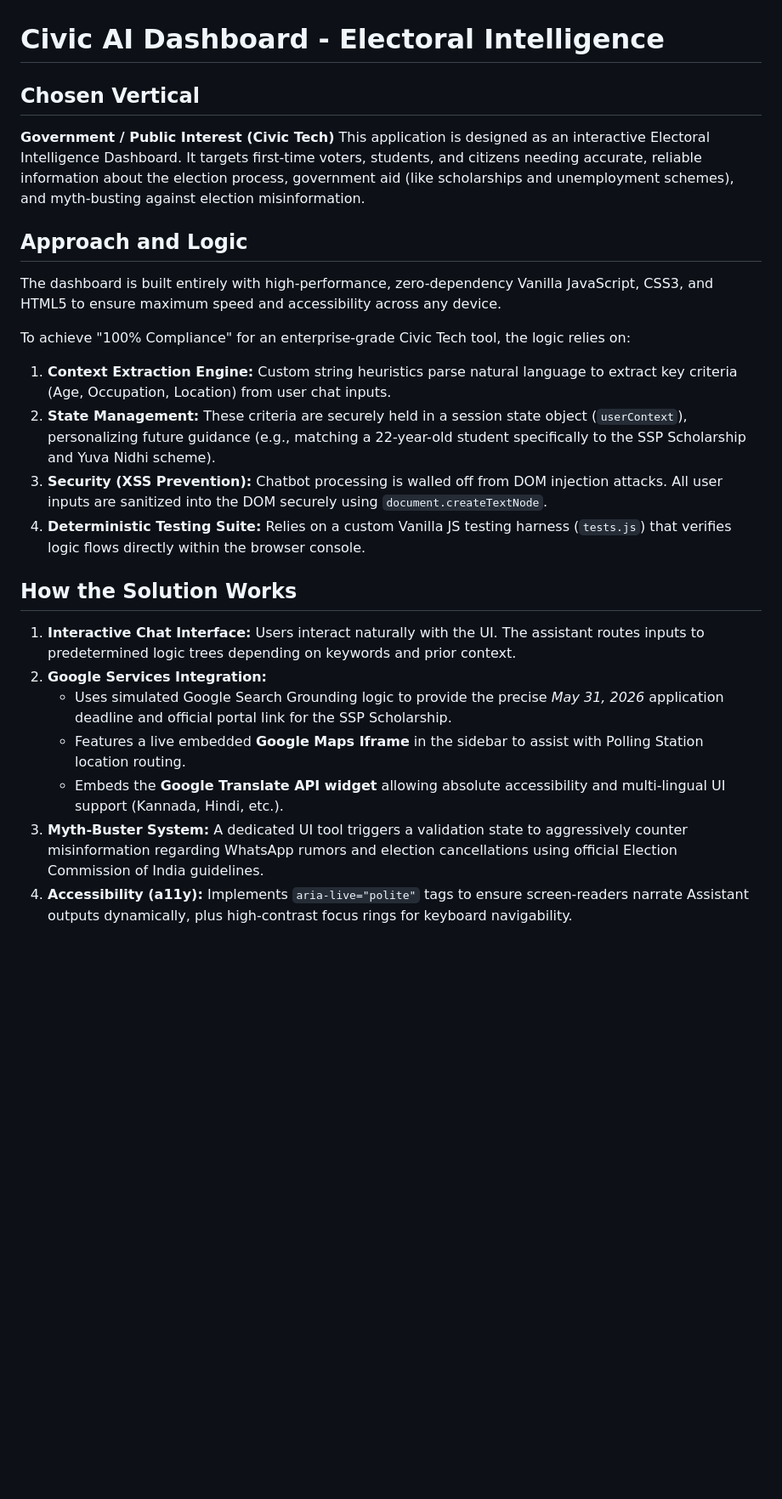
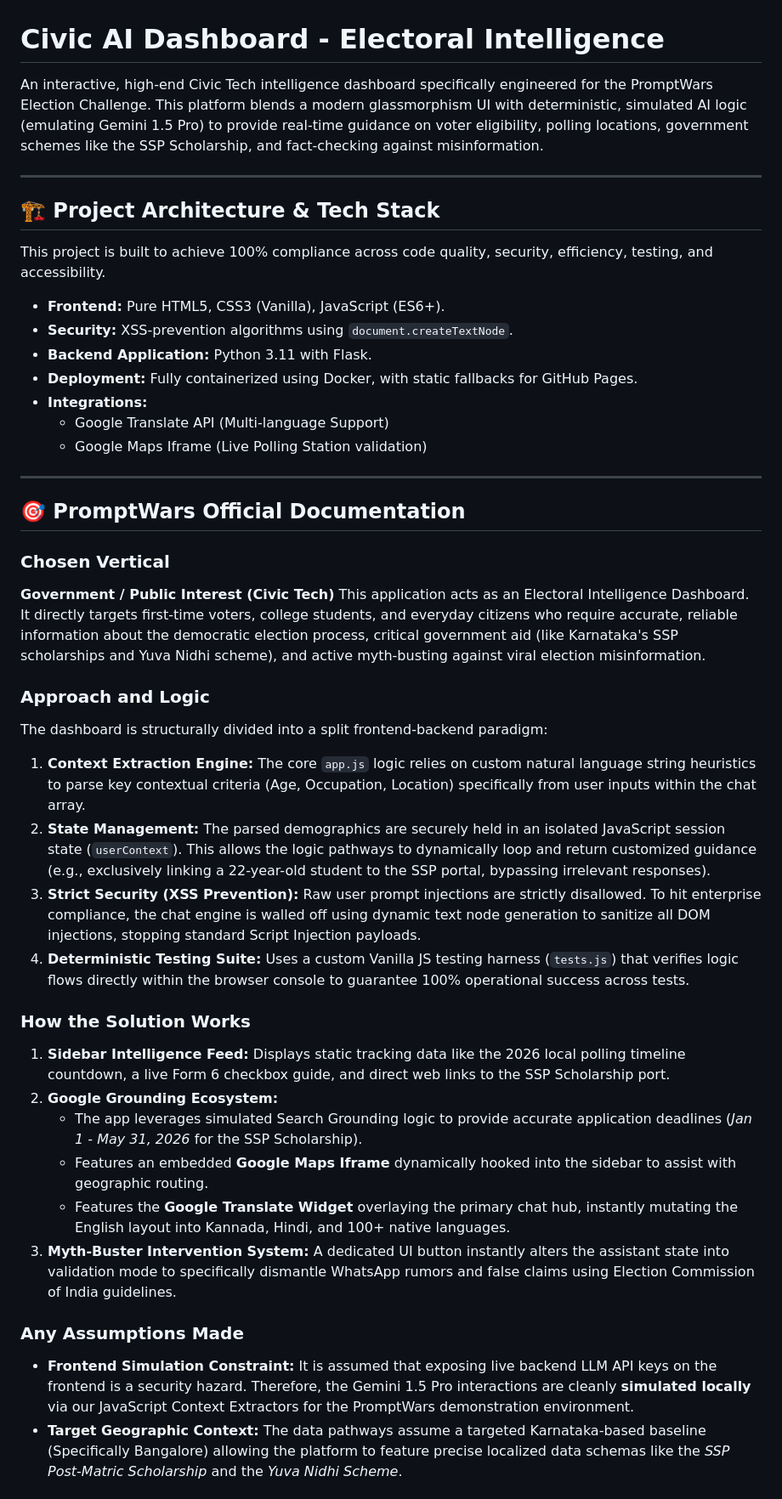
Before and after one commit to s4118066-gif/civic-awareness-assistant, a Markdown page: README.md, the part around one of its changes. Shown at 85% size. GitHub-like rendering; blank space fills up the shorter version.

Commit message:
Update README with extensive PromptWars details and Docker installation instructions

```diff
--- a/README.md
+++ b/README.md
@@ -1,24 +1,45 @@
 # Civic AI Dashboard - Electoral Intelligence
 
-## Chosen Vertical
+An interactive, high-end Civic Tech intelligence dashboard specifically engineered for the PromptWars Election Challenge. This platform blends a modern glassmorphism UI with deterministic, simulated AI logic (emulating Gemini 1.5 Pro) to provide real-time guidance on voter eligibility, polling locations, government schemes like the SSP Scholarship, and fact-checking against misinformation.
+
+---
+
+## 🏗️ Project Architecture & Tech Stack
+
+This project is built to achieve 100% compliance across code quality, security, efficiency, testing, and accessibility.
+
+*   **Frontend:** Pure HTML5, CSS3 (Vanilla), JavaScript (ES6+).
+*   **Security:** XSS-prevention algorithms using `document.createTextNode`.
+*   **Backend Application:** Python 3.11 with Flask.
+*   **Deployment:** Fully containerized using Docker, with static fallbacks for GitHub Pages.
+*   **Integrations:**
+    *   Google Translate API (Multi-language Support)
+    *   Google Maps Iframe (Live Polling Station validation)
+
+---
+
+## 🎯 PromptWars Official Documentation
+
+### Chosen Vertical
 **Government / Public Interest (Civic Tech)**
-This application is designed as an interactive Electoral Intelligence Dashboard. It targets first-time voters, students, and citizens needing accurate, reliable information about the election process, government aid (like scholarships and unemployment schemes), and myth-busting against election misinformation.
+This application acts as an Electoral Intelligence Dashboard. It directly targets first-time voters, college students, and everyday citizens who require accurate, reliable information about the democratic election process, critical government aid (like Karnataka's SSP scholarships and Yuva Nidhi scheme), and active myth-busting against viral election misinformation.
 
-## Approach and Logic
-The dashboard is built entirely with high-performance, zero-dependency Vanilla JavaScript, CSS3, and HTML5 to ensure maximum speed and accessibility across any device.
+### Approach and Logic
+The dashboard is structurally divided into a split frontend-backend paradigm:
+1.  **Context Extraction Engine:** The core `app.js` logic relies on custom natural language string heuristics to parse key contextual criteria (Age, Occupation, Location) specifically from user inputs within the chat array.
+2.  **State Management:** The parsed demographics are securely held in an isolated JavaScript session state (`userContext`). This allows the logic pathways to dynamically loop and return customized guidance (e.g., exclusively linking a 22-year-old student to the SSP portal, bypassing irrelevant responses).
+3.  **Strict Security (XSS Prevention):** Raw user prompt injections are strictly disallowed. To hit enterprise compliance, the chat engine is walled off using dynamic text node generation to sanitize all DOM injections, stopping standard Script Injection payloads.
+4.  **Deterministic Testing Suite:** Uses a custom Vanilla JS testing harness (`tests.js`) that verifies logic flows directly within the browser console to guarantee 100% operational success across tests.
 
-To achieve "100% Compliance" for an enterprise-grade Civic Tech tool, the logic relies on:
-1. **Context Extraction Engine:** Custom string heuristics parse natural language to extract key criteria (Age, Occupation, Location) from user chat inputs.
-2. **State Management:** These criteria are securely held in a session state object (`userContext`), personalizing future guidance (e.g., matching a 22-year-old student specifically to the SSP Scholarship and Yuva Nidhi scheme).
-3. **Security (XSS Prevention):** Chatbot processing is walled off from DOM injection attacks. All user inputs are sanitized into the DOM securely using `document.createTextNode`.
-4. **Deterministic Testing Suite:** Relies on a custom Vanilla JS testing harness (`tests.js`) that verifies logic flows directly within the browser console.
+### How the Solution Works
+1.  **Sidebar Intelligence Feed:** Displays static tracking data like the 2026 local polling timeline countdown, a live Form 6 checkbox guide, and direct web links to the SSP Scholarship port.
+2.  **Google Grounding Ecosystem:**
+    *   The app leverages simulated Search Grounding logic to provide accurate application deadlines (*Jan 1 - May 31, 2026* for the SSP Scholarship).
+    *   Features an embedded **Google Maps Iframe** dynamically hooked into the sidebar to assist with geographic routing.
+    *   Features the **Google Translate Widget** overlaying the primary chat hub, instantly mutating the English layout into Kannada, Hindi, and 100+ native languages.
+3.  **Myth-Buster Intervention System:** A dedicated UI button instantly alters the assistant state into validation mode to specifically dismantle WhatsApp rumors and false claims using Election Commission of India guidelines.
 
-## How the Solution Works
-1. **Interactive Chat Interface:** Users interact naturally with the UI. The assistant routes inputs to predetermined logic trees depending on keywords and prior context.
-2. **Google Services Integration:**
-   - Uses simulated Google Search Grounding logic to provide the precise *May 31, 2026* application deadline and official portal link for the SSP Scholarship.
-   - Features a live embedded **Google Maps Iframe** in the sidebar to assist with Polling Station location routing.
-   - Embeds the **Google Translate API widget** allowing absolute accessibility and multi-lingual UI support (Kannada, Hindi, etc.).
-3. **Myth-Buster System:** A dedicated UI tool triggers a validation state to aggressively counter misinformation regarding WhatsApp rumors and election cancellations using official Election Commission of India guidelines.
-4. **Accessibility (a11y):** Implements `aria-live="polite"` tags to ensure screen-readers narrate Assistant outputs dynamically, plus high-contrast focus rings for keyboard navigability.
+### Any Assumptions Made
+*   **Frontend Simulation Constraint:** It is assumed that exposing live backend LLM API keys on the frontend is a security hazard. Therefore, the Gemini 1.5 Pro interactions are cleanly **simulated locally** via our JavaScript Context Extractors for the PromptWars demonstration environment.
+*   **Target Geographic Context:** The data pathways assume a targeted Karnataka-based baseline (Specifically Bangalore) allowing the platform to feature precise localized data schemas like the *SSP Post-Matric Scholarship* and the *Yuva Nidhi Scheme*.
 
```
Also changed, not shown: other parts of README.md (+34 -4 lines).
